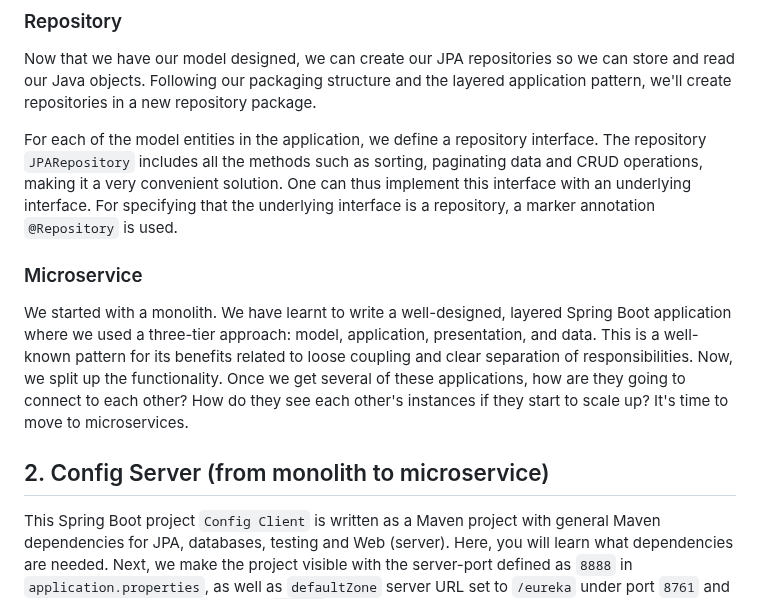
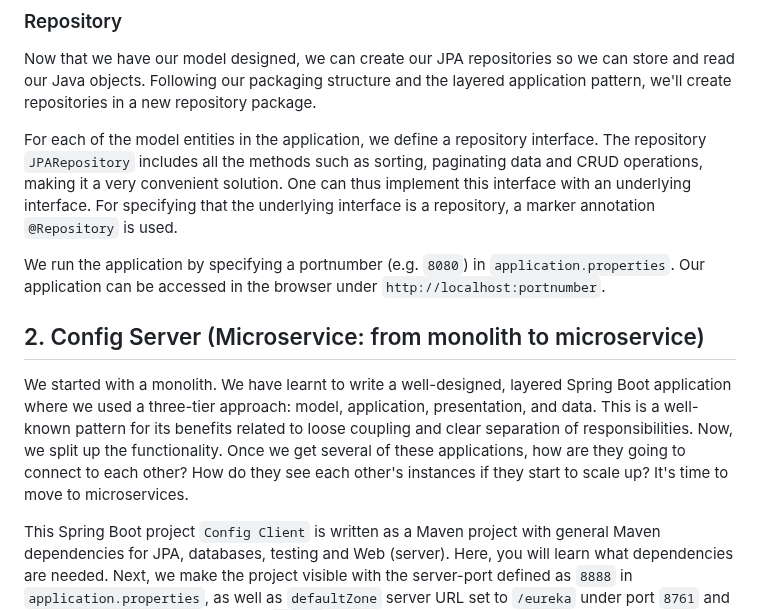
Before and after one commit to ajitagupta/book-library-crud-api, a Markdown page: README.md, the part around the change. Rendered like a GitHub page.

```diff
--- a/README.md
+++ b/README.md
@@ -46,10 +46,10 @@ package.
 
 For each of the model entities in the application, we define a repository interface. The repository `JPARepository` includes all the methods such as sorting, paginating data and CRUD operations, making it a very convenient solution. One can thus implement this interface with an underlying interface. For specifying that the underlying interface is a repository, a marker annotation `@Repository` is used.
 
-### Microservice
+We run the application by specifying a portnumber (e.g. `8080`) in `application.properties`. Our application can be accessed in the browser under `http://localhost:portnumber`.
+
+## 2. Config Server (Microservice: from monolith to microservice)
+
 We started with a monolith. We have learnt to write a well-designed, layered Spring Boot application where we used a three-tier approach: model, application, presentation, and data. This is a well-known pattern for its benefits related to loose coupling and clear separation of responsibilities. Now, we split up the functionality. Once we get several of these applications, how are they going to connect to each other? How do they see each other's instances if they start to scale up? It's time to move to microservices.
 
-
-## 2. Config Server (from monolith to microservice)
-
 This Spring Boot project `Config Client` is written as a Maven project with general Maven dependencies for JPA, databases, testing and Web (server). Here, you will learn what dependencies are needed. Next, we make the project visible with the server-port defined as `8888` in `application.properties`, as well as `defaultZone` server URL set to `/eureka` under port `8761` and its internal application name set to `client`, and also include the cloud-client and cloud-eureka dependencies. This outsources the code like in the cloud and makes it visible only through a Eureka server. An Eureka server is a centralized registry that knows all client applications running on each port and IP address. Each microservice has to register to it.
```
